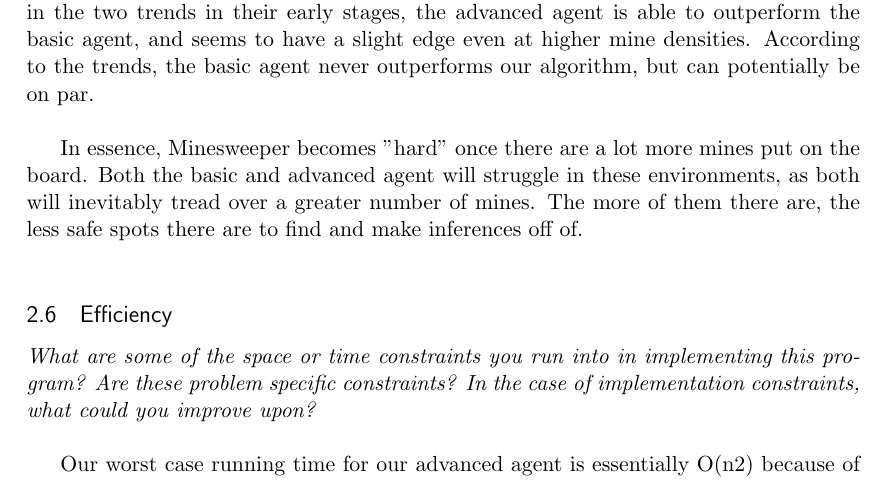
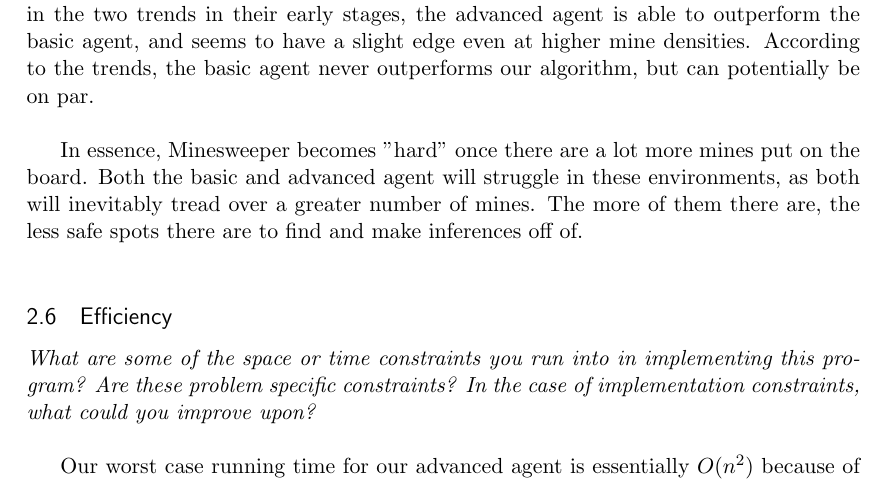
Before and after one commit to aditya-d1315/Minesweeper, a LaTeX document (report.tex): part of page 15 of 17, cut so that both start at the same text. Compiled offline with pdfLaTeX.

Commit message:
updated .tex, added report.pdf

```diff
--- a/report.tex
+++ b/report.tex
@@ -497,7 +497,7 @@ In essence, Minesweeper becomes "hard" once there are a lot more mines put on th
 
 \textit{What are some of the space or time constraints you run into in implementing this program? Are these problem specific constraints? In the case of implementation constraints, what could you improve upon?}\\
 
-Our worst case running time for our advanced agent is essentially O(n2) because of the fact that we are working with the board in a two-dimensional structure, and there can potentially be a scenario in which the agent will have to visit all cells. In addition, since we are using arrays to hold references for the cells to avoid and select, it can potentially become a significant space constraint if the board is very large, as it could potentially grow to hold a large number of mine references.\\
+Our worst case running time for our advanced agent is essentially $O(n^2)$ because of the fact that we are working with the board in a two-dimensional structure, and there can potentially be a scenario in which the agent will have to visit all cells. In addition, since we are using arrays to hold references for the cells to avoid and select, it can potentially become a significant space constraint if the board is very large, as it could potentially grow to hold a large number of mine references.\\
 
 \section{\textbf{Bonus Questions}}
 
```
Also changed, not shown: report.pdf (added).
